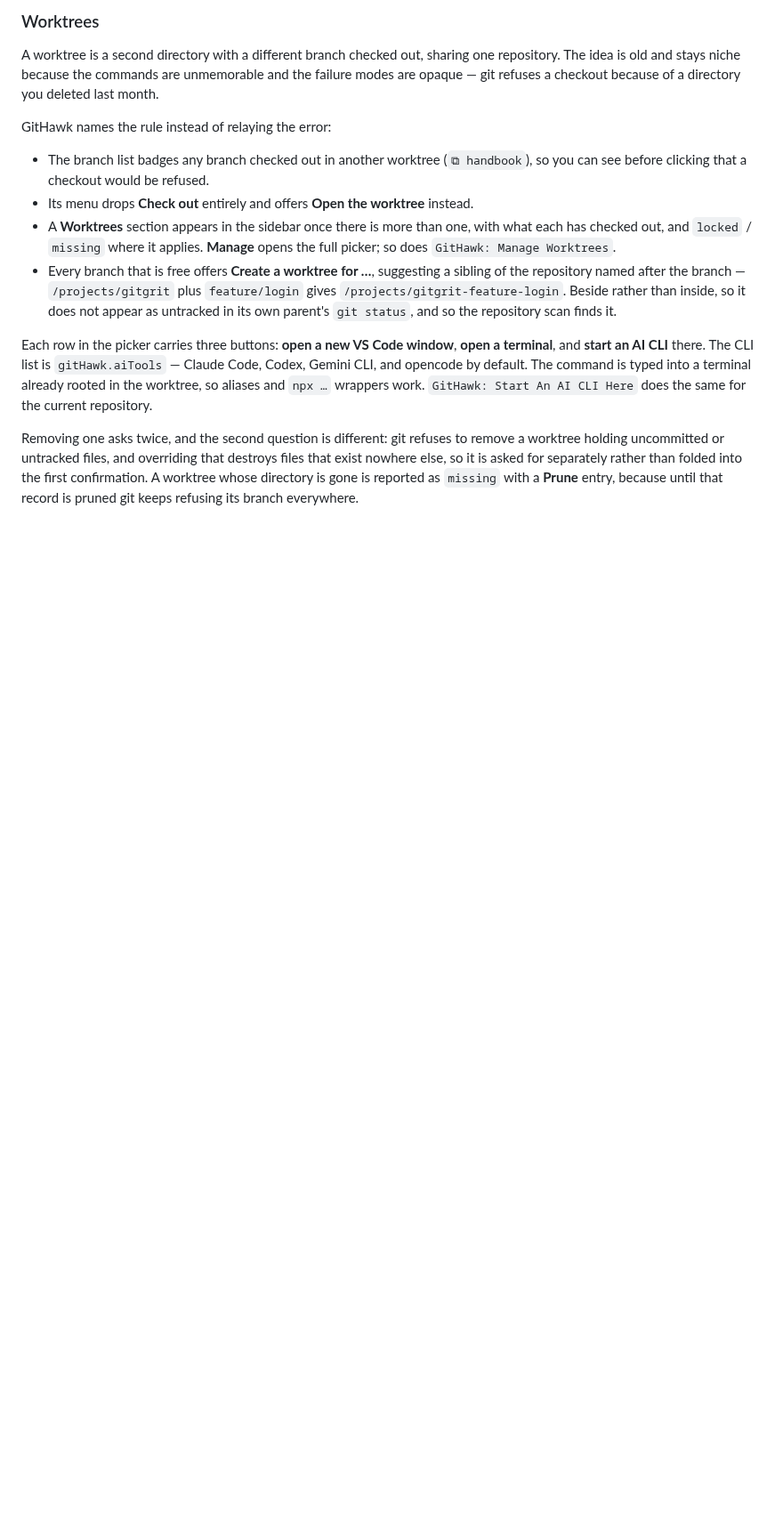
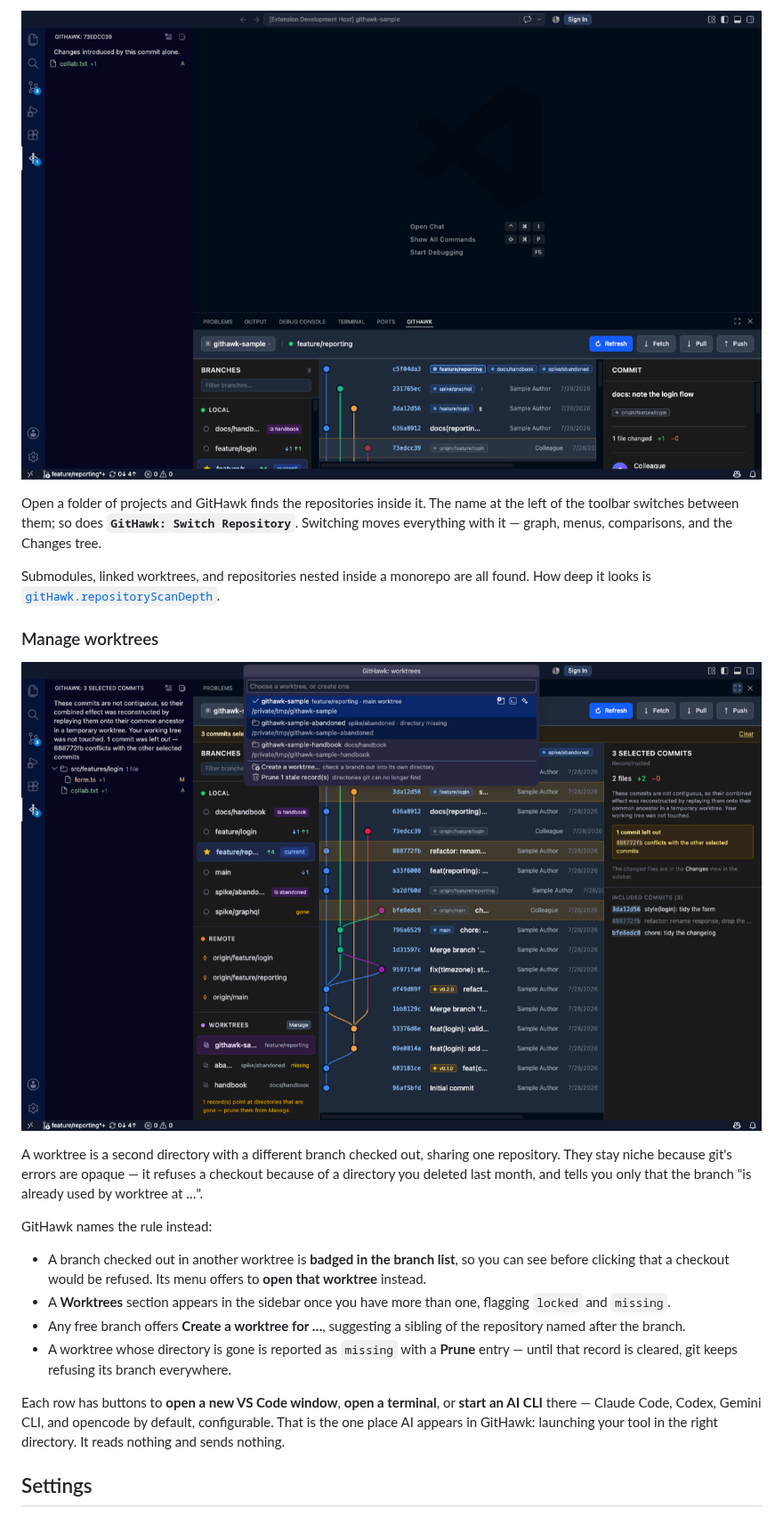
Before and after one commit to kfirzvi-com/githawk, a Markdown page: README.md, the part around one of its changes. Shown at 89% size. Drawn GitHub-style; pictures changed too: media/screenshots/changes.png (added), media/screenshots/worktrees.png (added); blank space fills up the shorter version.

```diff
--- a/README.md
+++ b/README.md
@@ -87,36 +96,39 @@ just left. Your choice is remembered per workspace.
 
-### Worktrees
+![The repository picker](media/screenshots/changes.png)
+
+Open a folder of projects and GitHawk finds the repositories inside it. The name at
+the left of the toolbar switches between them; so does
+**`GitHawk: Switch Repository`**. Switching moves everything with it — graph,
+menus, comparisons, and the Changes tree.
+
+Submodules, linked worktrees, and repositories nested inside a monorepo are all
+found. How deep it looks is [`gitHawk.repositoryScanDepth`](#settings).
+
+### Manage worktrees
+
+![The worktree manager](media/screenshots/worktrees.png)
 
 A worktree is a second directory with a different branch checked out, sharing one
-repository. The idea is old and stays niche because the commands are unmemorable
-and the failure modes are opaque — git refuses a checkout because of a directory
-you deleted last month.
+repository. They stay niche because git's errors are opaque — it refuses a checkout
+because of a directory you deleted last month, and tells you only that the branch
+"is already used by worktree at …".
 
-GitHawk names the rule instead of relaying the error:
+GitHawk names the rule instead:
 
-- The branch list badges any branch checked out in another worktree (`⧉ handbook`),
-  so you can see before clicking that a checkout would be refused.
-- Its menu drops **Check out** entirely and offers **Open the worktree** instead.
-- A **Worktrees** section appears in the sidebar once there is more than one, with
-  what each has checked out, and `locked` / `missing` where it applies. **Manage**
-  opens the full picker; so does `GitHawk: Manage Worktrees`.
-- Every branch that is free offers **Create a worktree for …**, suggesting a
-  sibling of the repository named after the branch —
-  `/projects/gitgrit` plus `feature/login` gives `/projects/gitgrit-feature-login`.
-  Beside rather than inside, so it does not appear as untracked in its own
-  parent's `git status`, and so the repository scan finds it.
+- A branch checked out in another worktree is **badged in the branch list**, so you
+  can see before clicking that a checkout would be refused. Its menu offers to
+  **open that worktree** instead.
+- A **Worktrees** section appears in the sidebar once you have more than one,
+  flagging `locked` and `missing`.
+- Any free branch offers **Create a worktree for …**, suggesting a sibling of the
+  repository named after the branch.
+- A worktree whose directory is gone is reported as `missing` with a **Prune**
+  entry — until that record is cleared, git keeps refusing its branch everywhere.
 
-Each row in the picker carries three buttons: **open a new VS Code window**,
-**open a terminal**, and **start an AI CLI** there. The CLI list is
-`gitHawk.aiTools` — Claude Code, Codex, Gemini CLI, and opencode by default. The
-command is typed into a terminal already rooted in the worktree, so aliases and
-`npx …` wrappers work. `GitHawk: Start An AI CLI Here` does the same for the
-current repository.
+Each row has buttons to **open a new VS Code window**, **open a terminal**, or
+**start an AI CLI** there — Claude Code, Codex, Gemini CLI, and opencode by
+default, configurable. That is the one place AI appears in GitHawk: launching your
+tool in the right directory. It reads nothing and sends nothing.
 
-Removing one asks twice, and the second question is different: git refuses to
-remove a worktree holding uncommitted or untracked files, and overriding that
-destroys files that exist nowhere else, so it is asked for separately rather than
-folded into the first confirmation. A worktree whose directory is gone is reported
-as `missing` with a **Prune** entry, because until that record is pruned git keeps
-refusing its branch everywhere.
+## Settings
 
```
Also changed, not shown: other parts of README.md (+103 -175 lines), CLAUDE.md (+0 -2 lines), CONTRIBUTING.md (added, +161 -0 lines), .github/copilot-instructions.md (deleted), media/screenshots/branch-menu.png (added), media/screenshots/commit-details.png (added), media/screenshots/graph.png (added), media/screenshots/review-commits.png (added), 2 other files.
